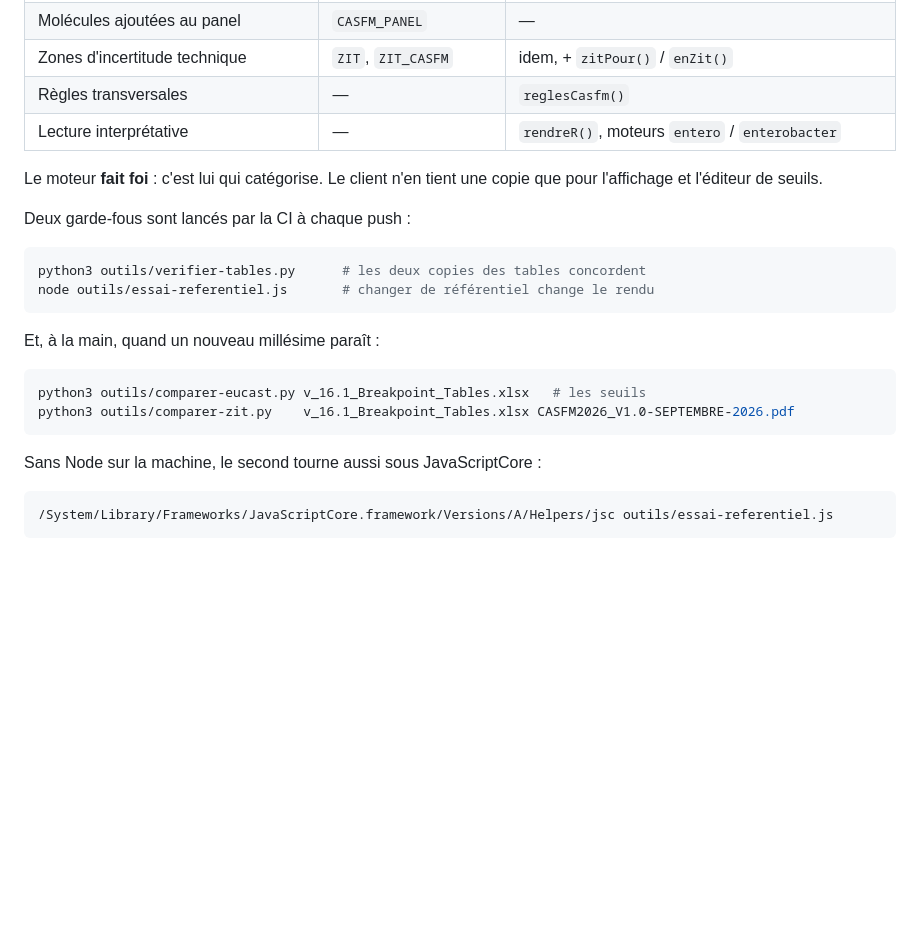
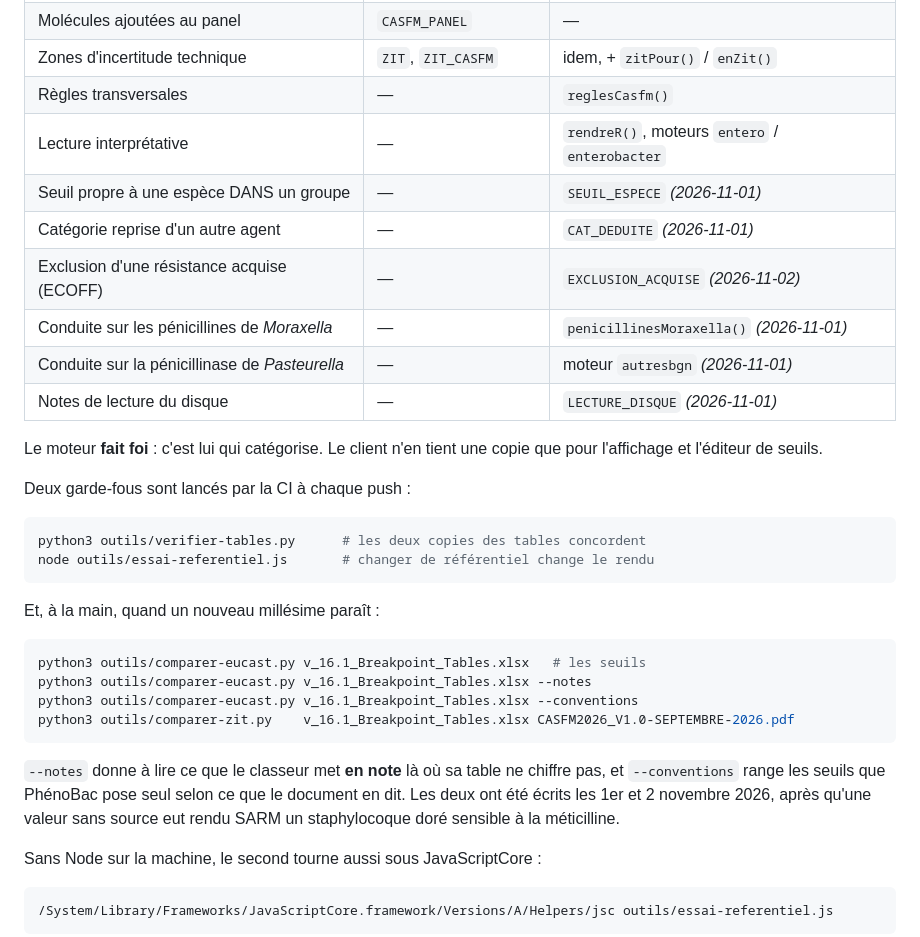
Before and after one commit to Modibo/phenobac, a Markdown page: REFERENTIEL-CASFM.md, the part around one of its changes. Rendered like a GitHub page; blank space fills up the shorter version.

````diff
--- a/REFERENTIEL-CASFM.md
+++ b/REFERENTIEL-CASFM.md
@@ -34,6 +38,12 @@ d'un patient au suivant.
 | Zones d'incertitude technique | `ZIT`, `ZIT_CASFM` | idem, + `zitPour()` / `enZit()` |
 | Règles transversales | — | `reglesCasfm()` |
 | Lecture interprétative | — | `rendreR()`, moteurs `entero` / `enterobacter` |
+| Seuil propre à une espèce DANS un groupe | — | `SEUIL_ESPECE` *(2026-11-01)* |
+| Catégorie reprise d'un autre agent | — | `CAT_DEDUITE` *(2026-11-01)* |
+| Exclusion d'une résistance acquise (ECOFF) | — | `EXCLUSION_ACQUISE` *(2026-11-02)* |
+| Conduite sur les pénicillines de *Moraxella* | — | `penicillinesMoraxella()` *(2026-11-01)* |
+| Conduite sur la pénicillinase de *Pasteurella* | — | moteur `autresbgn` *(2026-11-01)* |
+| Notes de lecture du disque | — | `LECTURE_DISQUE` *(2026-11-01)* |
 
 Le moteur **fait foi** : c'est lui qui catégorise. Le client n'en tient une
 copie que pour l'affichage et l'éditeur de seuils.
@@ -49,8 +59,16 @@ Et, à la main, quand un nouveau millésime paraît :
 
 ```bash
 python3 outils/comparer-eucast.py v_16.1_Breakpoint_Tables.xlsx   # les seuils
+python3 outils/comparer-eucast.py v_16.1_Breakpoint_Tables.xlsx --notes
+python3 outils/comparer-eucast.py v_16.1_Breakpoint_Tables.xlsx --conventions
 python3 outils/comparer-zit.py    v_16.1_Breakpoint_Tables.xlsx CASFM2026_V1.0-SEPTEMBRE-2026.pdf
 ```
+
+`--notes` donne à lire ce que le classeur met **en note** là où sa table ne
+chiffre pas, et `--conventions` range les seuils que PhénoBac pose seul selon
+ce que le document en dit. Les deux ont été écrits les 1er et 2 novembre 2026,
+après qu'une valeur sans source eut rendu SARM un staphylocoque doré sensible à
+la méticilline.
 
 Sans Node sur la machine, le second tourne aussi sous JavaScriptCore :
 
````
Also changed, not shown: other parts of REFERENTIEL-CASFM.md (+30 -2 lines).
